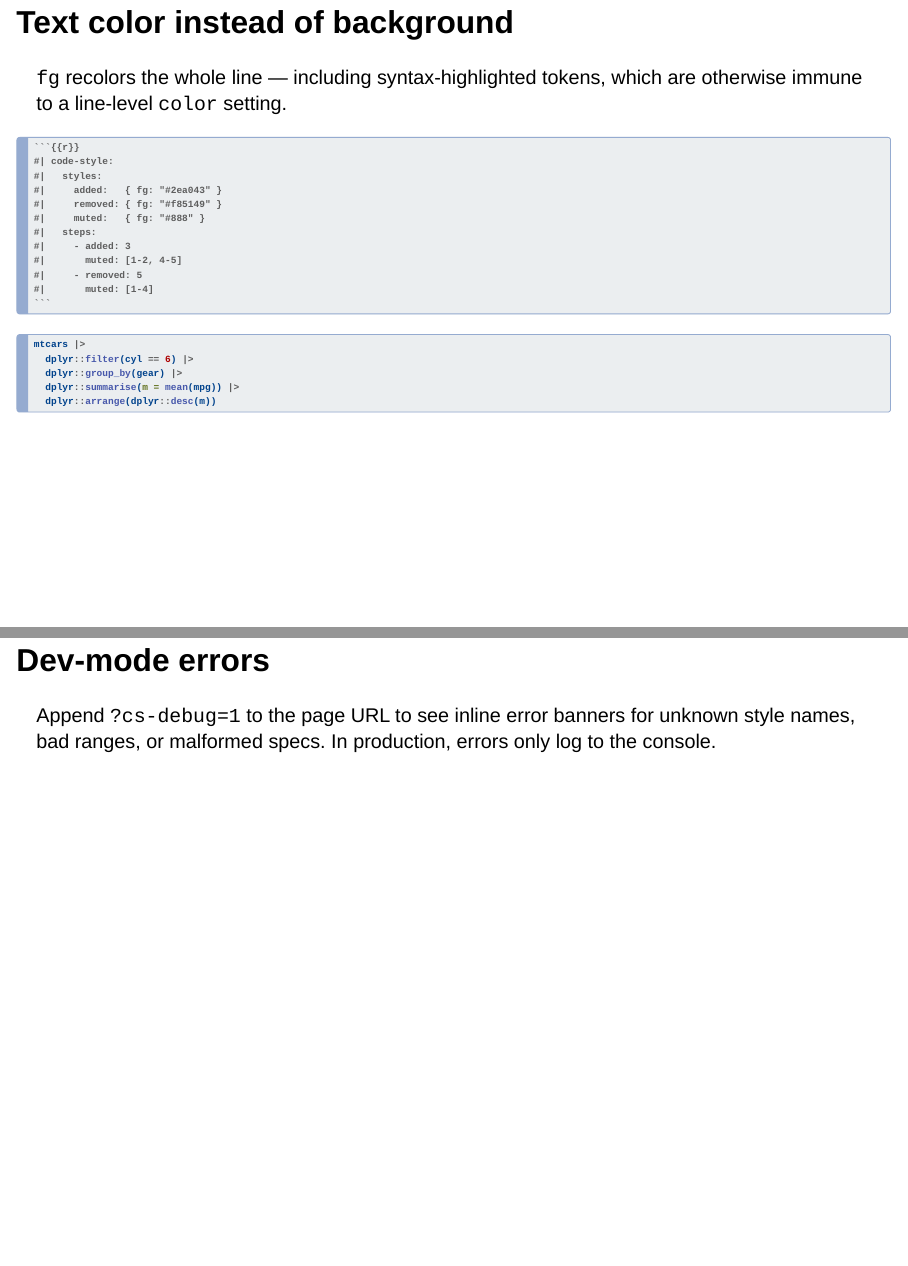
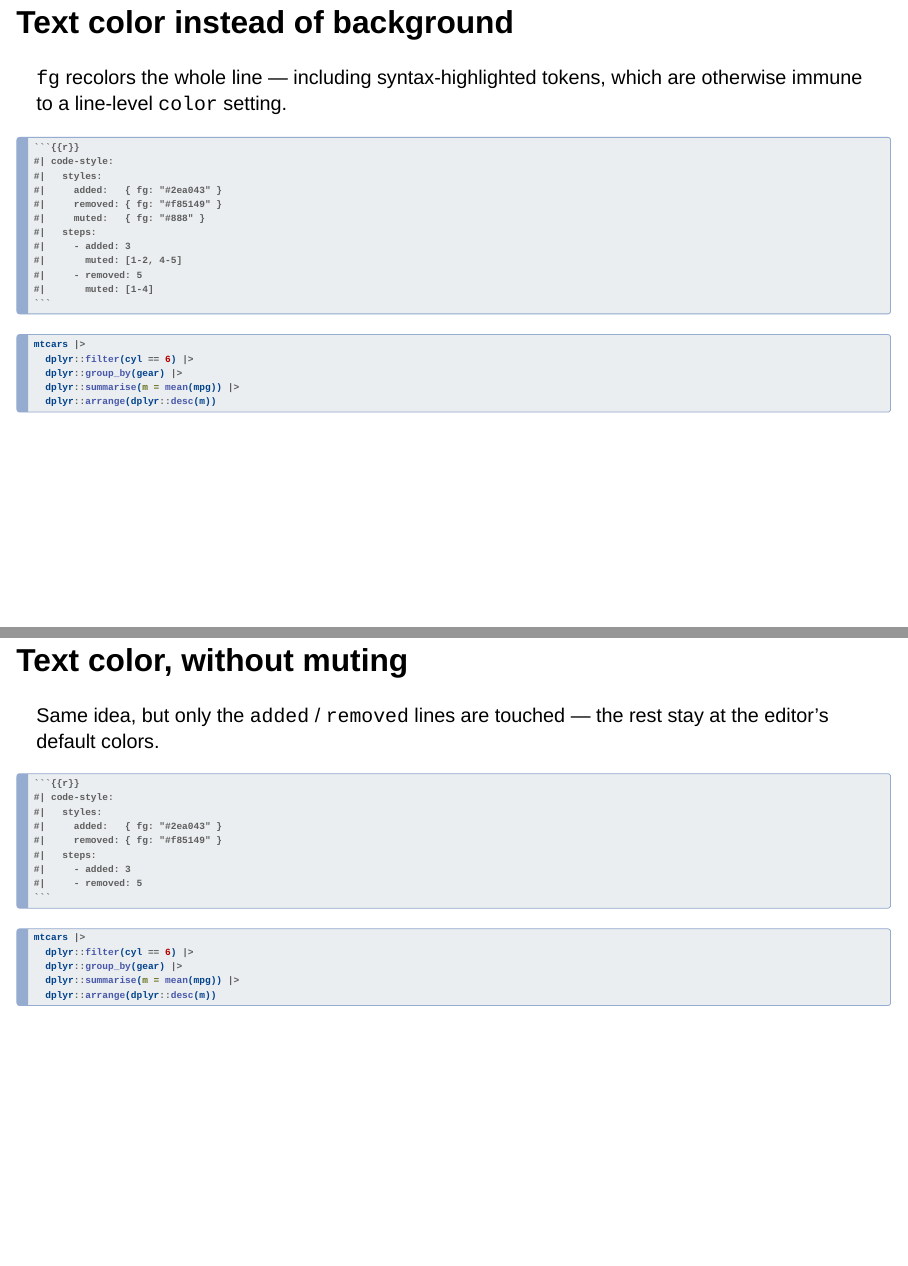
Before and after one commit to EmilHvitfeldt/quarto-code-line-style, a Quarto document (examples/custom-styles.qmd): pages 4 and 5 of 5 before the commit and pages 4 and 5 of 6 after it, joined at a grey line. Rendered offline with R 4.5, knitr and Pandoc in place of Quarto, with nearby package versions; drawn as Slidy slides in place of the format the file asks for.

Commit message:
add muted-free variant of fg example

`````diff
--- a/examples/custom-styles.qmd
+++ b/examples/custom-styles.qmd
@@ -116,6 +116,40 @@ mtcars |>
   dplyr::arrange(dplyr::desc(m))
 ```
 
+## Text color, without muting
+
+Same idea, but only the `added` / `removed` lines are touched — the rest
+stay at the editor's default colors.
+
+````markdown
+```{{r}}
+#| code-style:
+#|   styles:
+#|     added:   { fg: "#2ea043" }
+#|     removed: { fg: "#f85149" }
+#|   steps:
+#|     - added: 3
+#|     - removed: 5
+```
+````
+
+```{r}
+#| echo: true
+#| eval: false
+#| code-style:
+#|   styles:
+#|     added:   { fg: "#2ea043" }
+#|     removed: { fg: "#f85149" }
+#|   steps:
+#|     - added: 3
+#|     - removed: 5
+mtcars |>
+  dplyr::filter(cyl == 6) |>
+  dplyr::group_by(gear) |>
+  dplyr::summarise(m = mean(mpg)) |>
+  dplyr::arrange(dplyr::desc(m))
+```
+
 ## Dev-mode errors
 
 Append `?cs-debug=1` to the page URL to see inline error banners for unknown
`````
